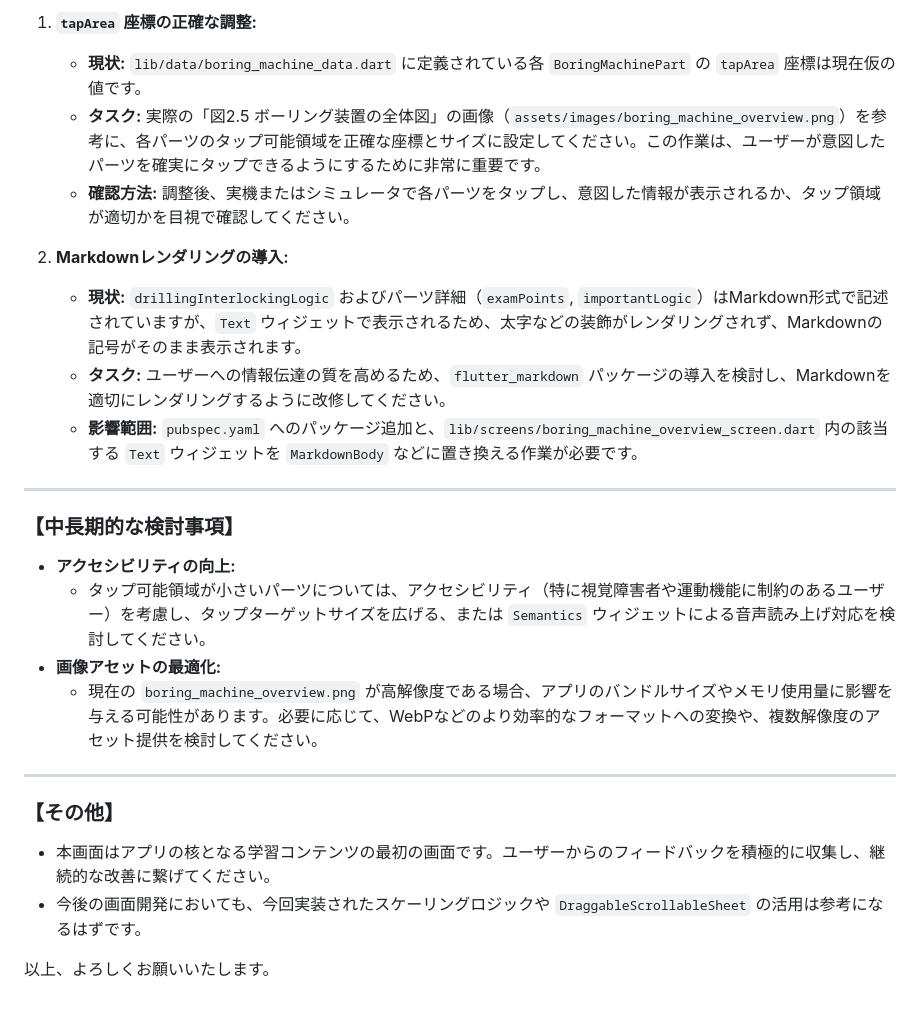
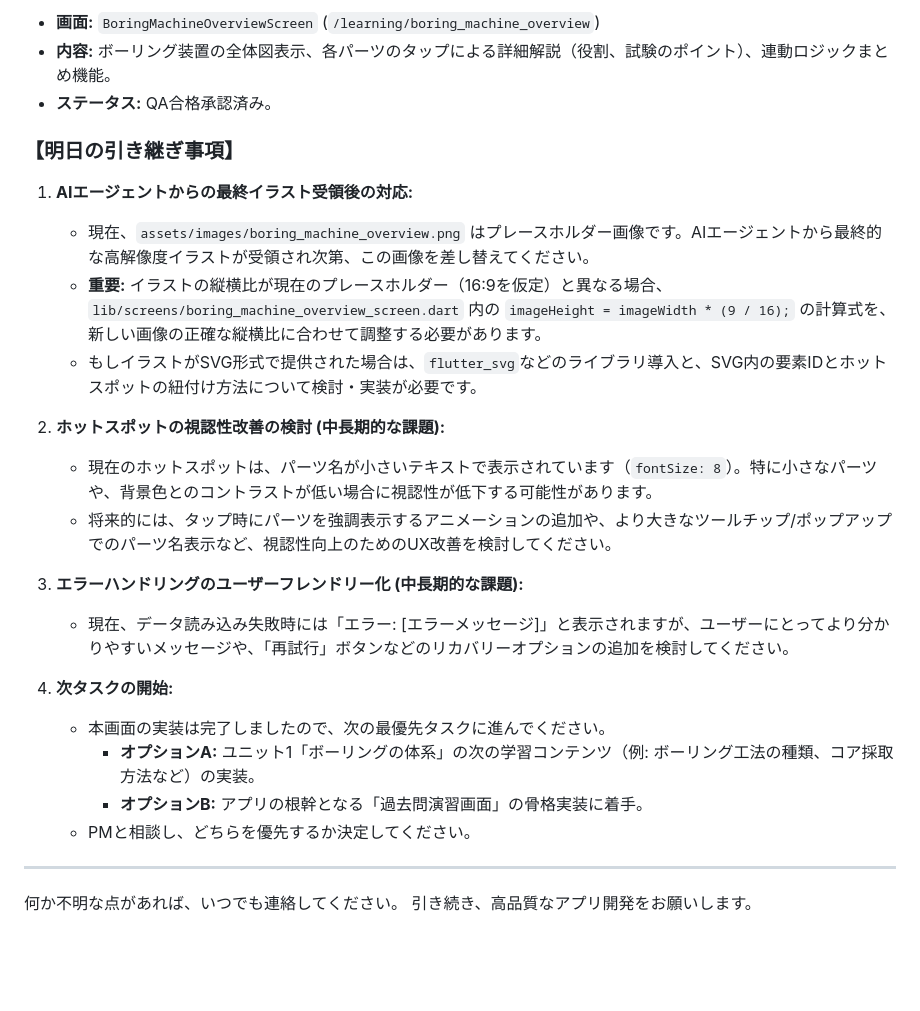
Before and after one commit to himemilano/my-ai-company, a Markdown page: outputs/dev_logs/2026-07-13_development_report.md, the part around one of its changes. Drawn GitHub-style; blank space fills up the shorter version.

```diff
--- a/outputs/dev_logs/2026-07-13_development_report.md
+++ b/outputs/dev_logs/2026-07-13_development_report.md
@@ -65,28 +48,29 @@
 
-1.  **`tapArea` 座標の正確な調整:**
-    *   **現状:** `lib/data/boring_machine_data.dart` に定義されている各 `BoringMachinePart` の `tapArea` 座標は現在仮の値です。
-    *   **タスク:** 実際の「図2.5 ボーリング装置の全体図」の画像（`assets/images/boring_machine_overview.png`）を参考に、各パーツのタップ可能領域を正確な座標とサイズに設定してください。この作業は、ユーザーが意図したパーツを確実にタップできるようにするために非常に重要です。
-    *   **確認方法:** 調整後、実機またはシミュレータで各パーツをタップし、意図した情報が表示されるか、タップ領域が適切かを目視で確認してください。
+*   **画面:** `BoringMachineOverviewScreen` (`/learning/boring_machine_overview`)
+*   **内容:** ボーリング装置の全体図表示、各パーツのタップによる詳細解説（役割、試験のポイント）、連動ロジックまとめ機能。
+*   **ステータス:** QA合格承認済み。
 
-2.  **Markdownレンダリングの導入:**
-    *   **現状:** `drillingInterlockingLogic` およびパーツ詳細（`examPoints`, `importantLogic`）はMarkdown形式で記述されていますが、`Text` ウィジェットで表示されるため、太字などの装飾がレンダリングされず、Markdownの記号がそのまま表示されます。
-    *   **タスク:** ユーザーへの情報伝達の質を高めるため、`flutter_markdown` パッケージの導入を検討し、Markdownを適切にレンダリングするように改修してください。
-    *   **影響範囲:** `pubspec.yaml` へのパッケージ追加と、`lib/screens/boring_machine_overview_screen.dart` 内の該当する `Text` ウィジェットを `MarkdownBody` などに置き換える作業が必要です。
+### 【明日の引き継ぎ事項】
+
+1.  **AIエージェントからの最終イラスト受領後の対応:**
+    *   現在、`assets/images/boring_machine_overview.png` はプレースホルダー画像です。AIエージェントから最終的な高解像度イラストが受領され次第、この画像を差し替えてください。
+    *   **重要:** イラストの縦横比が現在のプレースホルダー（16:9を仮定）と異なる場合、`lib/screens/boring_machine_overview_screen.dart` 内の `imageHeight = imageWidth * (9 / 16);` の計算式を、新しい画像の正確な縦横比に合わせて調整する必要があります。
+    *   もしイラストがSVG形式で提供された場合は、`flutter_svg`などのライブラリ導入と、SVG内の要素IDとホットスポットの紐付け方法について検討・実装が必要です。
+
+2.  **ホットスポットの視認性改善の検討 (中長期的な課題):**
+    *   現在のホットスポットは、パーツ名が小さいテキストで表示されています（`fontSize: 8`）。特に小さなパーツや、背景色とのコントラストが低い場合に視認性が低下する可能性があります。
+    *   将来的には、タップ時にパーツを強調表示するアニメーションの追加や、より大きなツールチップ/ポップアップでのパーツ名表示など、視認性向上のためのUX改善を検討してください。
+
+3.  **エラーハンドリングのユーザーフレンドリー化 (中長期的な課題):**
+    *   現在、データ読み込み失敗時には「エラー: [エラーメッセージ]」と表示されますが、ユーザーにとってより分かりやすいメッセージや、「再試行」ボタンなどのリカバリーオプションの追加を検討してください。
+
+4.  **次タスクの開始:**
+    *   本画面の実装は完了しましたので、次の最優先タスクに進んでください。
+        *   **オプションA:** ユニット1「ボーリングの体系」の次の学習コンテンツ（例: ボーリング工法の種類、コア採取方法など）の実装。
+        *   **オプションB:** アプリの根幹となる「過去問演習画面」の骨格実装に着手。
+    *   PMと相談し、どちらを優先するか決定してください。
 
 ---
 
-### 【中長期的な検討事項】
-
-*   **アクセシビリティの向上:**
-    *   タップ可能領域が小さいパーツについては、アクセシビリティ（特に視覚障害者や運動機能に制約のあるユーザー）を考慮し、タップターゲットサイズを広げる、または `Semantics` ウィジェットによる音声読み上げ対応を検討してください。
-*   **画像アセットの最適化:**
-    *   現在の `boring_machine_overview.png` が高解像度である場合、アプリのバンドルサイズやメモリ使用量に影響を与える可能性があります。必要に応じて、WebPなどのより効率的なフォーマットへの変換や、複数解像度のアセット提供を検討してください。
-
----
-
-### 【その他】
-
-*   本画面はアプリの核となる学習コンテンツの最初の画面です。ユーザーからのフィードバックを積極的に収集し、継続的な改善に繋げてください。
-*   今後の画面開発においても、今回実装されたスケーリングロジックや `DraggableScrollableSheet` の活用は参考になるはずです。
-
-以上、よろしくお願いいたします。
+何か不明な点があれば、いつでも連絡してください。
+引き続き、高品質なアプリ開発をお願いします。
```
Also changed, not shown: other parts of outputs/dev_logs/2026-07-13_development_report.md (+26 -43 lines).
